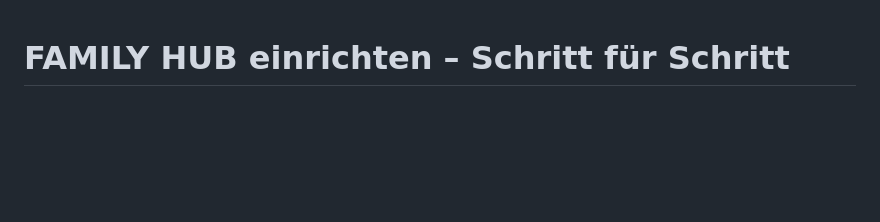
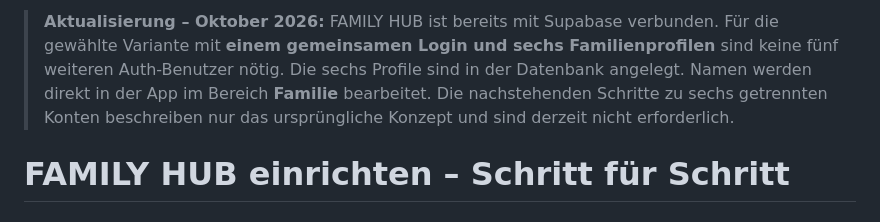
Before and after one commit to olepole857-web/family-hub, a Markdown page: SETUP.md, the part around the change. Drawn GitHub-style; blank space fills up the shorter version.

Commit message:
Explain new one-login six-profile setup

```diff
--- a/SETUP.md
+++ b/SETUP.md
@@ -1,3 +1,5 @@
+> **Aktualisierung – Oktober 2026:** FAMILY HUB ist bereits mit Supabase verbunden. Für die gewählte Variante mit **einem gemeinsamen Login und sechs Familienprofilen** sind keine fünf weiteren Auth-Benutzer nötig. Die sechs Profile sind in der Datenbank angelegt. Namen werden direkt in der App im Bereich **Familie** bearbeitet. Die nachstehenden Schritte zu sechs getrennten Konten beschreiben nur das ursprüngliche Konzept und sind derzeit nicht erforderlich.
+
 # FAMILY HUB einrichten – Schritt für Schritt
 
 ## 1. GitHub Pages aktivieren
```
